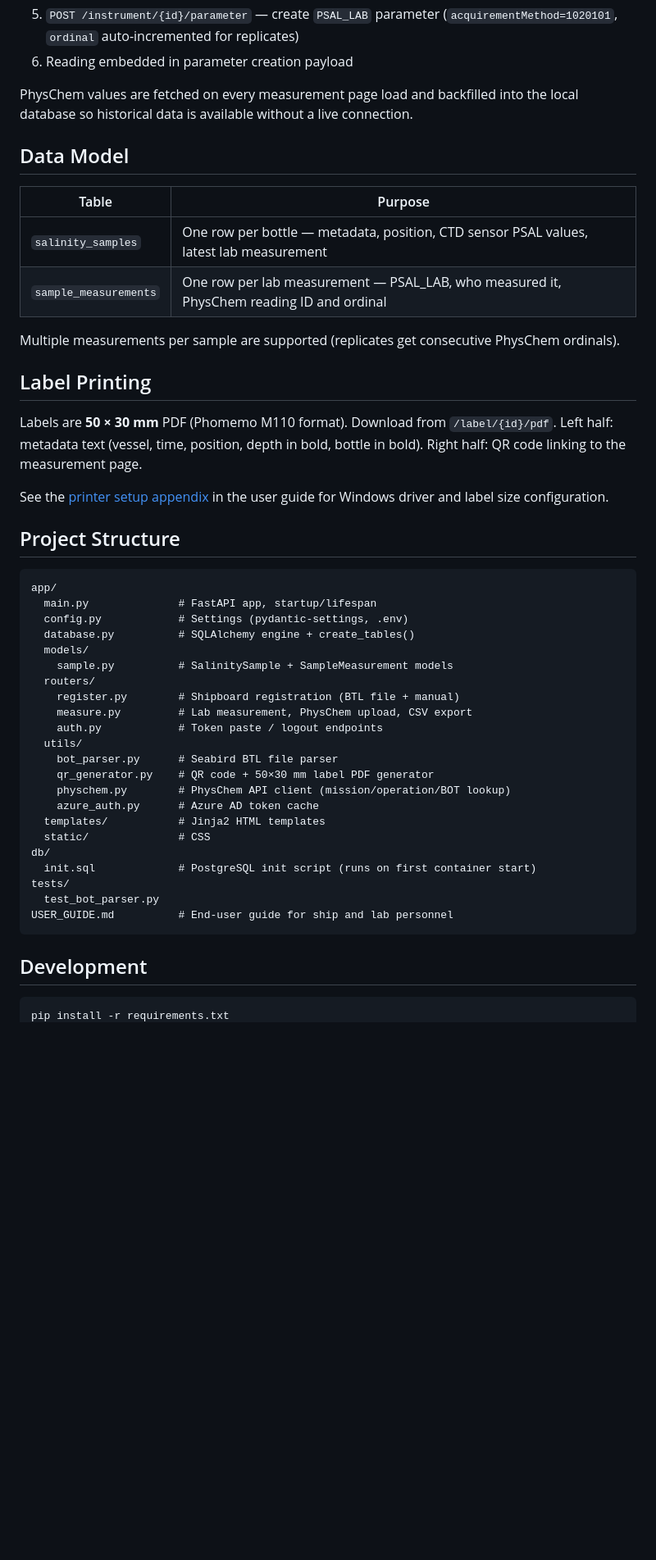
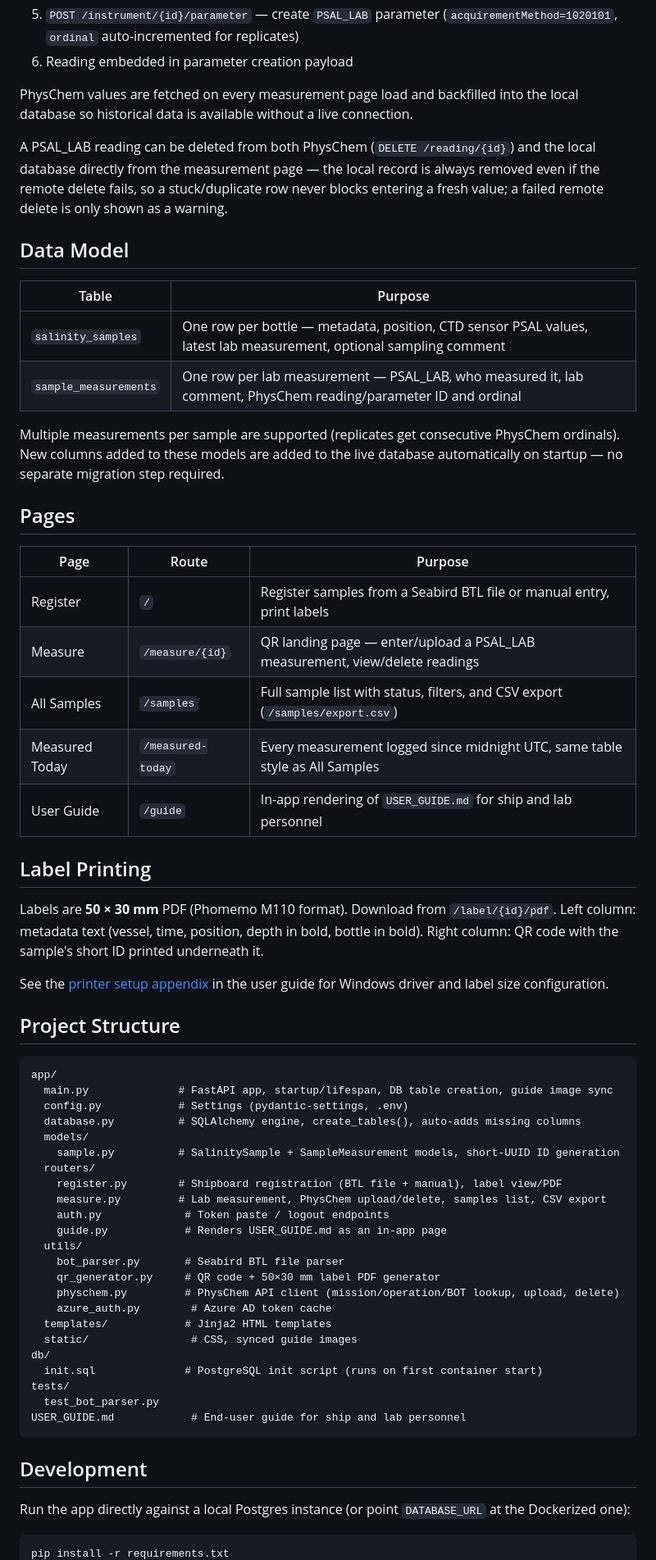
Before and after one commit to sebastianmenze/imr-salinity-sample-server, a Markdown page: README.md, the part around one of its changes. Shown at 82% size. GitHub-like rendering; blank space fills up the shorter version.

````diff
--- a/README.md
+++ b/README.md
@@ -52,19 +90,31 @@ Upload flow per sample:
 
 PhysChem values are fetched on every measurement page load and backfilled into the local database so historical data is available without a live connection.
 
+A PSAL_LAB reading can be deleted from both PhysChem (`DELETE /reading/{id}`) and the local database directly from the measurement page — the local record is always removed even if the remote delete fails, so a stuck/duplicate row never blocks entering a fresh value; a failed remote delete is only shown as a warning.
+
 ## Data Model
 
 | Table | Purpose |
 |---|---|
-| `salinity_samples` | One row per bottle — metadata, position, CTD sensor PSAL values, latest lab measurement |
-| `sample_measurements` | One row per lab measurement — PSAL_LAB, who measured it, PhysChem reading ID and ordinal |
+| `salinity_samples` | One row per bottle — metadata, position, CTD sensor PSAL values, latest lab measurement, optional sampling comment |
+| `sample_measurements` | One row per lab measurement — PSAL_LAB, who measured it, lab comment, PhysChem reading/parameter ID and ordinal |
 
-Multiple measurements per sample are supported (replicates get consecutive PhysChem ordinals).
+Multiple measurements per sample are supported (replicates get consecutive PhysChem ordinals). New columns added to these models are added to the live database automatically on startup — no separate migration step required.
+
+## Pages
+
+| Page | Route | Purpose |
+|---|---|---|
+| Register | `/` | Register samples from a Seabird BTL file or manual entry, print labels |
+| Measure | `/measure/{id}` | QR landing page — enter/upload a PSAL_LAB measurement, view/delete readings |
+| All Samples | `/samples` | Full sample list with status, filters, and CSV export (`/samples/export.csv`) |
+| Measured Today | `/measured-today` | Every measurement logged since midnight UTC, same table style as All Samples |
+| User Guide | `/guide` | In-app rendering of `USER_GUIDE.md` for ship and lab personnel |
 
 ## Label Printing
 
 Labels are **50 × 30 mm** PDF (Phomemo M110 format). Download from `/label/{id}/pdf`.
-Left half: metadata text (vessel, time, position, depth in bold, bottle in bold). Right half: QR code linking to the measurement page.
+Left column: metadata text (vessel, time, position, depth in bold, bottle in bold). Right column: QR code with the sample's short ID printed underneath it.
 
 See the [printer setup appendix](USER_GUIDE.md#appendix--setting-up-the-phomemo-m110-on-windows-usbcsbc) in the user guide for Windows driver and label size configuration.
 
@@ -72,30 +122,33 @@ See the [printer setup appendix](USER_GUIDE.md#appendix--setting-up-the-phomemo-
 
 ```
 app/
-  main.py              # FastAPI app, startup/lifespan
+  main.py              # FastAPI app, startup/lifespan, DB table creation, guide image sync
   config.py            # Settings (pydantic-settings, .env)
-  database.py          # SQLAlchemy engine + create_tables()
+  database.py          # SQLAlchemy engine, create_tables(), auto-adds missing columns
   models/
-    sample.py          # SalinitySample + SampleMeasurement models
+    sample.py          # SalinitySample + SampleMeasurement models, short-UUID ID generation
   routers/
-    register.py        # Shipboard registration (BTL file + manual)
-    measure.py         # Lab measurement, PhysChem upload, CSV export
-    auth.py            # Token paste / logout endpoints
+    register.py        # Shipboard registration (BTL file + manual), label view/PDF
+    measure.py         # Lab measurement, PhysChem upload/delete, samples list, CSV export
+    auth.py             # Token paste / logout endpoints
+    guide.py            # Renders USER_GUIDE.md as an in-app page
   utils/
-    bot_parser.py      # Seabird BTL file parser
-    qr_generator.py    # QR code + 50×30 mm label PDF generator
-    physchem.py        # PhysChem API client (mission/operation/BOT lookup)
-    azure_auth.py      # Azure AD token cache
-  templates/           # Jinja2 HTML templates
-  static/              # CSS
+    bot_parser.py       # Seabird BTL file parser
+    qr_generator.py     # QR code + 50×30 mm label PDF generator
+    physchem.py         # PhysChem API client (mission/operation/BOT lookup, upload, delete)
+    azure_auth.py        # Azure AD token cache
+  templates/            # Jinja2 HTML templates
+  static/                # CSS, synced guide images
 db/
-  init.sql             # PostgreSQL init script (runs on first container start)
+  init.sql              # PostgreSQL init script (runs on first container start)
 tests/
   test_bot_parser.py
-USER_GUIDE.md          # End-user guide for ship and lab personnel
+USER_GUIDE.md            # End-user guide for ship and lab personnel
 ```
 
 ## Development
 
+Run the app directly against a local Postgres instance (or point `DATABASE_URL` at the Dockerized one):
+
 ```bash
 pip install -r requirements.txt
````
Also changed, not shown: other parts of README.md (+48 -8 lines).
